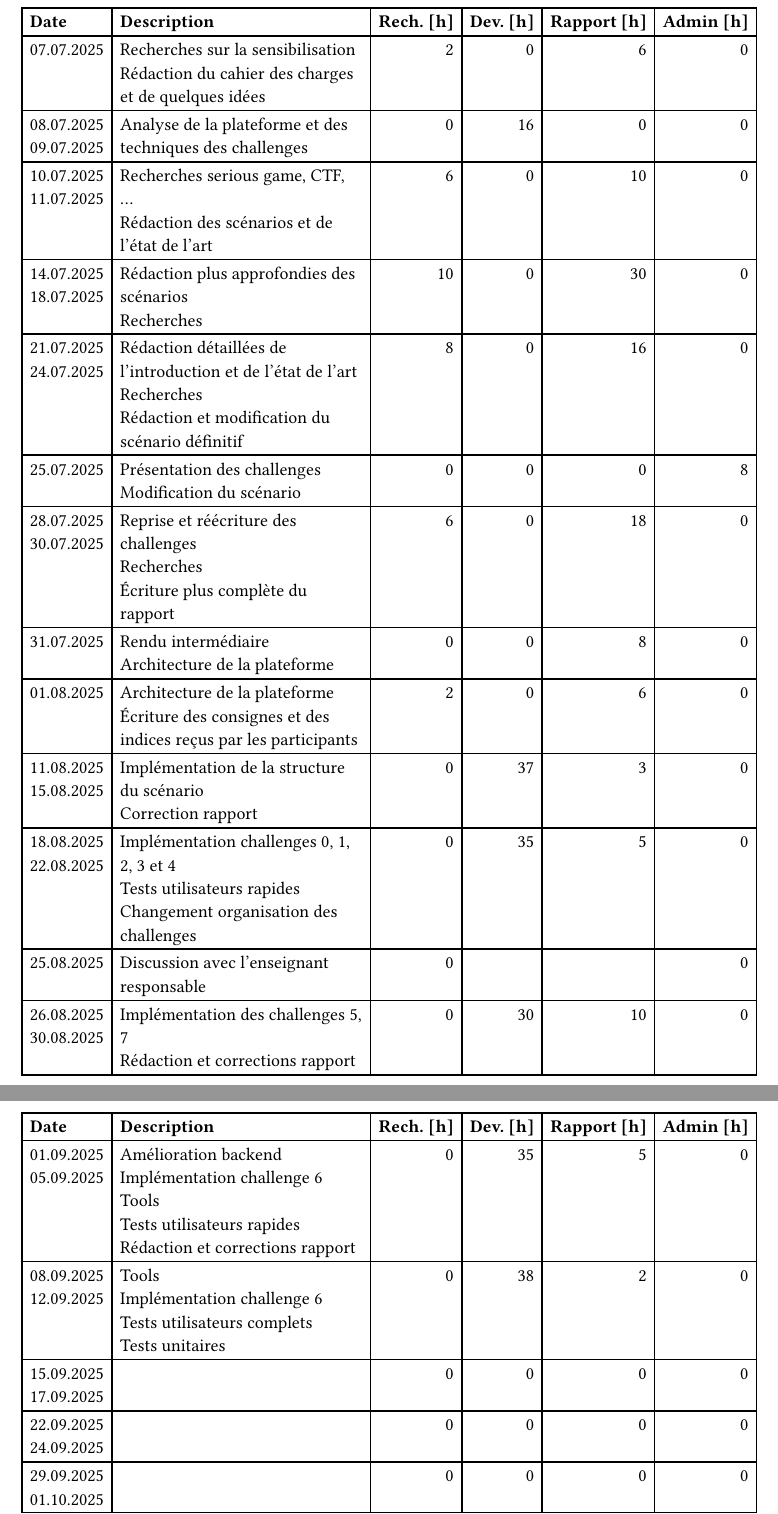
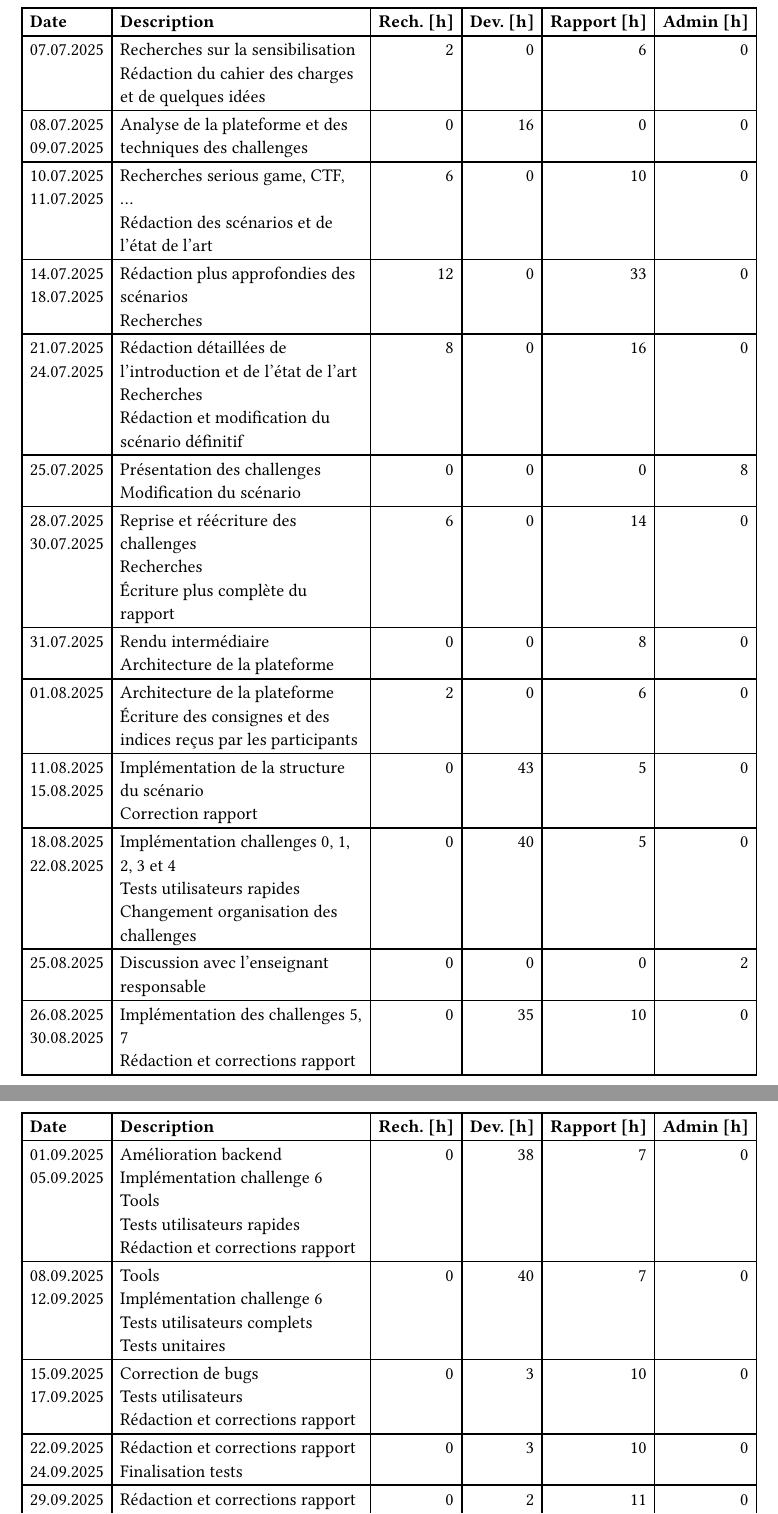
Before and after one commit to CamilleKoestli/tb_docs, a Typst document (report/chapters/journal-de-travail.typ): two parts of pages 1 and 2 of 2, joined at a grey line, cut so that both start at the same text. Compiled offline with Typst 0.15.

Commit message:
fix: jdb done

```diff
--- a/report/chapters/journal-de-travail.typ
+++ b/report/chapters/journal-de-travail.typ
@@ -12,33 +12,33 @@
     [10.07.2025 \
     11.07.2025], [Recherches serious game, CTF, ... \ Rédaction des scénarios et de l'état de l'art], [6], [0], [10], [0],
     [14.07.2025 \
-    18.07.2025], [Rédaction plus approfondies des scénarios\ Recherches], [10], [0], [30], [0],
+    18.07.2025], [Rédaction plus approfondies des scénarios\ Recherches], [12], [0], [33], [0],
     [21.07.2025 \
     24.07.2025], [Rédaction détaillées de l'introduction et de l'état de l'art\ Recherches\ Rédaction et modification du scénario définitif], [8], [0], [16], [0],
     [25.07.2025], [Présentation des challenges \ Modification du scénario], [0], [0], [0], [8],
     [28.07.2025 \
-    30.07.2025], [Reprise et réécriture des challenges\ Recherches\ Écriture plus complète du rapport], [6], [0], [18], [0],
+    30.07.2025], [Reprise et réécriture des challenges\ Recherches\ Écriture plus complète du rapport], [6], [0], [14], [0],
     [31.07.2025], [Rendu intermédiaire \ Architecture de la plateforme], [0], [0], [8], [0],
     [01.08.2025], [Architecture de la plateforme \ Écriture des consignes et des indices reçus par les participants], [2], [0], [6], [0],
     [11.08.2025 \
-    15.08.2025], [Implémentation de la structure du scénario \ Correction rapport], [0], [37], [3], [0],
+    15.08.2025], [Implémentation de la structure du scénario \ Correction rapport], [0], [43], [5], [0],
     [18.08.2025 \
-    22.08.2025], [Implémentation challenges 0, 1, 2, 3 et 4 \ Tests utilisateurs rapides \ Changement organisation des challenges], [0], [35], [5], [0],
-    [25.08.2025], [Discussion avec l'enseignant responsable \ ], [0], [], [], [0],
+    22.08.2025], [Implémentation challenges 0, 1, 2, 3 et 4 \ Tests utilisateurs rapides \ Changement organisation des challenges], [0], [40], [5], [0],
+    [25.08.2025], [Discussion avec l'enseignant responsable], [0], [0], [0], [2],
     [26.08.2025 \
-    30.08.2025], [Implémentation des challenges 5, 7 \ Rédaction et corrections rapport], [0], [30], [10], [0],
+    30.08.2025], [Implémentation des challenges 5, 7 \ Rédaction et corrections rapport], [0], [35], [10], [0],
     [01.09.2025 \
-    05.09.2025], [Amélioration backend \ Implémentation challenge 6 \ Tools \ Tests utilisateurs rapides \ Rédaction et corrections rapport], [0], [35], [5], [0],
+    05.09.2025], [Amélioration backend \ Implémentation challenge 6 \ Tools \ Tests utilisateurs rapides \ Rédaction et corrections rapport], [0], [38], [7], [0],
     [08.09.2025 \
-    12.09.2025], [Tools \ Implémentation challenge 6 \ Tests utilisateurs complets \ Tests unitaires], [0], [38], [2], [0],
+    12.09.2025], [Tools \ Implémentation challenge 6 \ Tests utilisateurs complets \ Tests unitaires], [0], [40], [7], [0],
     [15.09.2025 \
-    17.09.2025], [], [0], [0], [0], [0],
+    17.09.2025], [Correction de bugs \ Tests utilisateurs \ Rédaction et corrections rapport], [0], [3], [10], [0],
     [22.09.2025 \
-    24.09.2025], [], [0], [0], [0], [0],
+    24.09.2025], [Rédaction et corrections rapport \ Finalisation tests], [0], [3], [10], [0],
     [29.09.2025 \
-    01.10.2025], [], [0], [0], [0], [0],
+    01.10.2025], [Rédaction et corrections rapport \ Préparation affiche], [0], [2], [11], [0],
     [06.10.2025 \
-    08.10.2025], [], [0], [0], [0], [0],
+    08.10.2025], [Finalisation rapport \ Affiche \ Préparation rendu], [0], [0], [12], [1]
 
 
   )
```
